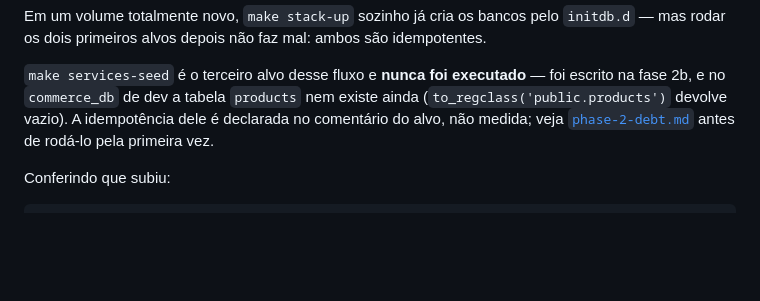
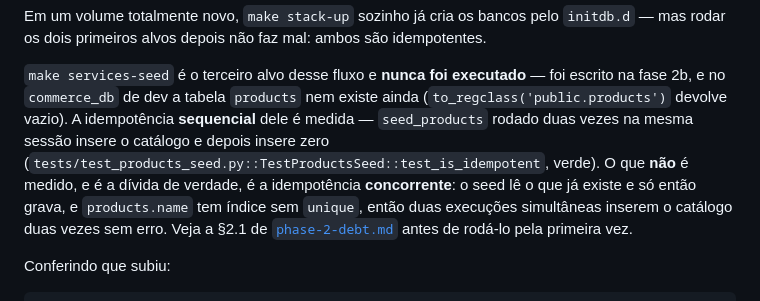
Before and after one commit to trabalhos-si-fiap/edu, a Markdown page: docs/back-end/microservices.md, the part around the change. Rendered like a GitHub page; blank space fills up the shorter version.

```diff
--- a/docs/back-end/microservices.md
+++ b/docs/back-end/microservices.md
@@ -217,7 +217,13 @@ idempotentes.
 `make services-seed` é o terceiro alvo desse fluxo e **nunca foi executado** —
 foi escrito na fase 2b, e no `commerce_db` de dev a tabela `products` nem
 existe ainda (`to_regclass('public.products')` devolve vazio). A idempotência
-dele é declarada no comentário do alvo, não medida; veja
+**sequencial** dele é medida — `seed_products` rodado duas vezes na mesma
+sessão insere o catálogo e depois insere zero
+(`tests/test_products_seed.py::TestProductsSeed::test_is_idempotent`, verde).
+O que **não** é medido, e é a dívida de verdade, é a idempotência
+**concorrente**: o seed lê o que já existe e só então grava, e `products.name`
+tem índice sem `unique`, então duas execuções simultâneas inserem o catálogo
+duas vezes sem erro. Veja a §2.1 de
 [`phase-2-debt.md`](phase-2-debt.md) antes de rodá-lo pela primeira vez.
 
 Conferindo que subiu:
```
Also changed, not shown: docs/back-end/phase-2-debt.md (+4 -2 lines).
